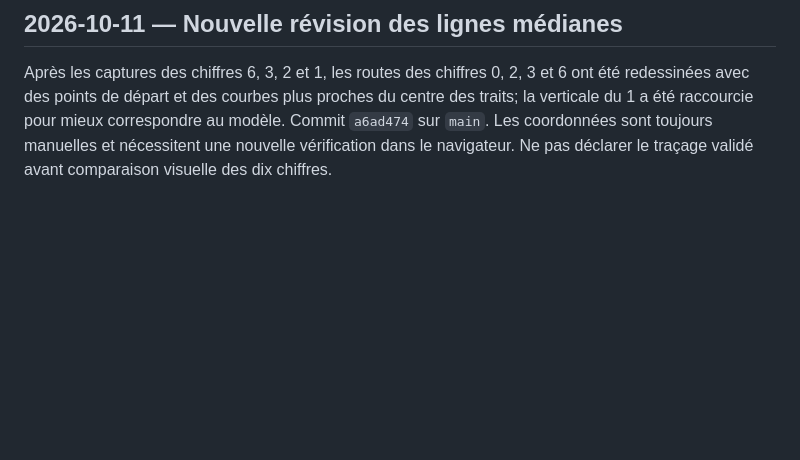
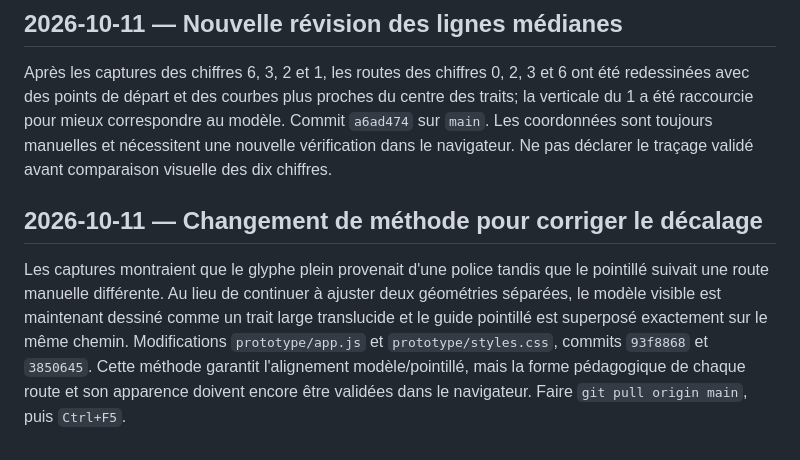
Before and after one commit to xcoder2088/Zazimo, a Markdown page: CHECKPOINT.md, the part around the change. Drawn GitHub-style; blank space fills up the shorter version.

Commit message:
Document shared tracing path approach

```diff
--- a/CHECKPOINT.md
+++ b/CHECKPOINT.md
@@ -117,3 +117,7 @@ Les dernières captures confirment que le problème est plus profond que le simp
 
 ## 2026-10-11 — Nouvelle révision des lignes médianes
 Après les captures des chiffres 6, 3, 2 et 1, les routes des chiffres 0, 2, 3 et 6 ont été redessinées avec des points de départ et des courbes plus proches du centre des traits; la verticale du 1 a été raccourcie pour mieux correspondre au modèle. Commit `a6ad474` sur `main`. Les coordonnées sont toujours manuelles et nécessitent une nouvelle vérification dans le navigateur. Ne pas déclarer le traçage validé avant comparaison visuelle des dix chiffres.
+
+
+## 2026-10-11 — Changement de méthode pour corriger le décalage
+Les captures montraient que le glyphe plein provenait d'une police tandis que le pointillé suivait une route manuelle différente. Au lieu de continuer à ajuster deux géométries séparées, le modèle visible est maintenant dessiné comme un trait large translucide et le guide pointillé est superposé exactement sur le même chemin. Modifications `prototype/app.js` et `prototype/styles.css`, commits `93f8868` et `3850645`. Cette méthode garantit l'alignement modèle/pointillé, mais la forme pédagogique de chaque route et son apparence doivent encore être validées dans le navigateur. Faire `git pull origin main`, puis `Ctrl+F5`.
```
